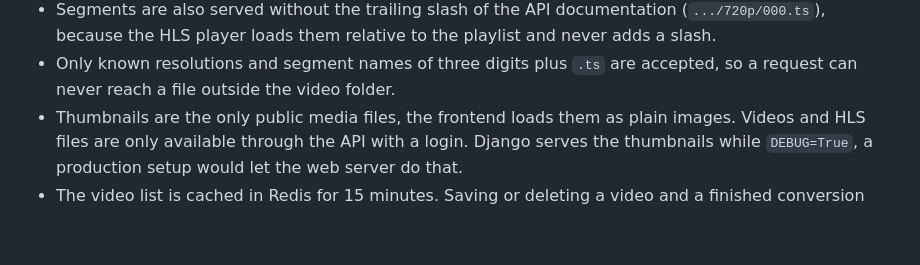
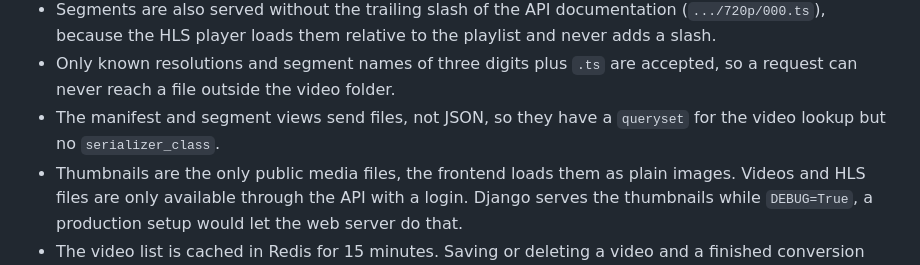
Before and after one commit to weskakay/videoflix, a Markdown page: README.md, the part around the change. Drawn GitHub-style; blank space fills up the shorter version.

Commit message:
docs: explain hls views without serializer

```diff
--- a/README.md
+++ b/README.md
@@ -261,6 +261,8 @@ Every error answers with a JSON body `{"detail": "..."}`.
   relative to the playlist and never adds a slash.
 - Only known resolutions and segment names of three digits plus `.ts` are
   accepted, so a request can never reach a file outside the video folder.
+- The manifest and segment views send files, not JSON, so they have a
+  `queryset` for the video lookup but no `serializer_class`.
 - Thumbnails are the only public media files, the frontend loads them as
   plain images. Videos and HLS files are only available through the API
   with a login. Django serves the thumbnails while `DEBUG=True`, a
```
